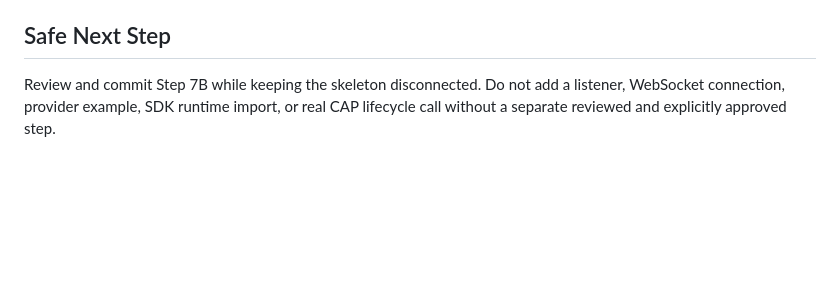
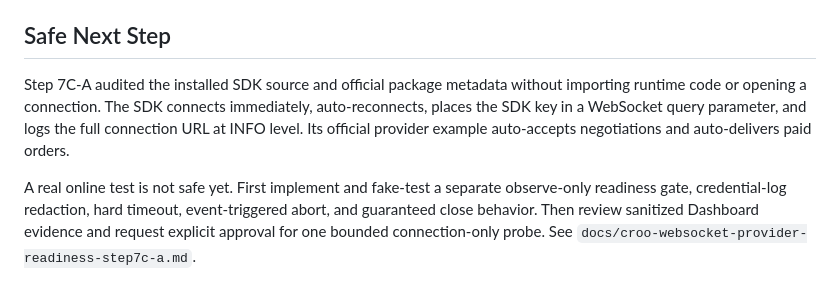
Before and after one commit to tonielivegood/aegis-croo, a Markdown page: docs/aegis-cap-truth-table.md, the part around the change. GitHub-like rendering; blank space fills up the shorter version.

Commit message:
docs: add Step 7C-A WebSocket readiness audit

```diff
--- a/docs/aegis-cap-truth-table.md
+++ b/docs/aegis-cap-truth-table.md
@@ -68,4 +68,6 @@ The planner always runs the Step 7A guard first. A valid risk-check payload can
 
 ## Safe Next Step
 
-Review and commit Step 7B while keeping the skeleton disconnected. Do not add a listener, WebSocket connection, provider example, SDK runtime import, or real CAP lifecycle call without a separate reviewed and explicitly approved step.
+Step 7C-A audited the installed SDK source and official package metadata without importing runtime code or opening a connection. The SDK connects immediately, auto-reconnects, places the SDK key in a WebSocket query parameter, and logs the full connection URL at INFO level. Its official provider example auto-accepts negotiations and auto-delivers paid orders.
+
+A real online test is not safe yet. First implement and fake-test a separate observe-only readiness gate, credential-log redaction, hard timeout, event-triggered abort, and guaranteed close behavior. Then review sanitized Dashboard evidence and request explicit approval for one bounded connection-only probe. See `docs/croo-websocket-provider-readiness-step7c-a.md`.
```
Also changed, not shown: docs/croo-websocket-provider-readiness-step7c-a.md (added, +200 -0 lines).
